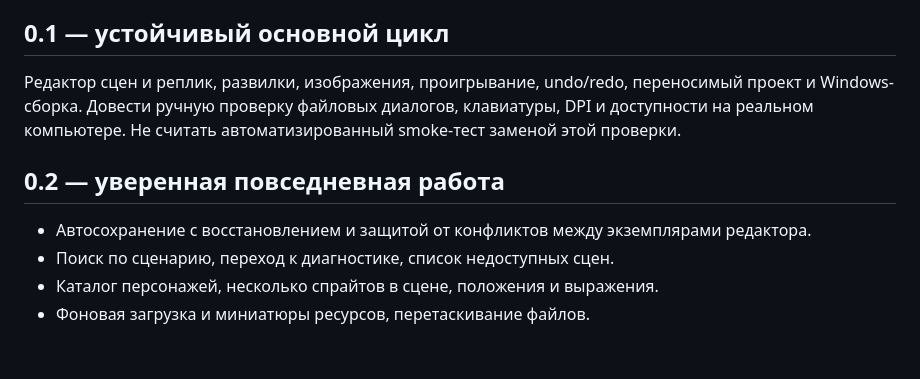
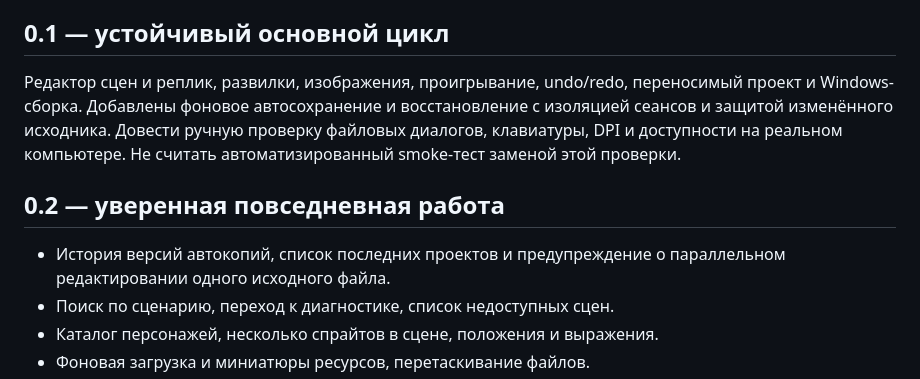
Before and after one commit to GBB-C2/rinva_engine, a Markdown page: docs/ROADMAP.md, the part around the change. Rendered like a GitHub page; blank space fills up the shorter version.

```diff
--- a/docs/ROADMAP.md
+++ b/docs/ROADMAP.md
@@ -4,11 +4,11 @@
 
 ## 0.1 — устойчивый основной цикл
 
-Редактор сцен и реплик, развилки, изображения, проигрывание, undo/redo, переносимый проект и Windows-сборка. Довести ручную проверку файловых диалогов, клавиатуры, DPI и доступности на реальном компьютере. Не считать автоматизированный smoke-тест заменой этой проверки.
+Редактор сцен и реплик, развилки, изображения, проигрывание, undo/redo, переносимый проект и Windows-сборка. Добавлены фоновое автосохранение и восстановление с изоляцией сеансов и защитой изменённого исходника. Довести ручную проверку файловых диалогов, клавиатуры, DPI и доступности на реальном компьютере. Не считать автоматизированный smoke-тест заменой этой проверки.
 
 ## 0.2 — уверенная повседневная работа
 
-- Автосохранение с восстановлением и защитой от конфликтов между экземплярами редактора.
+- История версий автокопий, список последних проектов и предупреждение о параллельном редактировании одного исходного файла.
 - Поиск по сценарию, переход к диагностике, список недоступных сцен.
 - Каталог персонажей, несколько спрайтов в сцене, положения и выражения.
 - Фоновая загрузка и миниатюры ресурсов, перетаскивание файлов.
```
Also changed, not shown: README.md (+13 -2 lines), docs/QA.md (+3 -0 lines), docs/screenshots/choices.png (added), docs/screenshots/editor-dark.png (added), docs/screenshots/editor-light.png (added), docs/screenshots/player.png (added), 8 other files.
